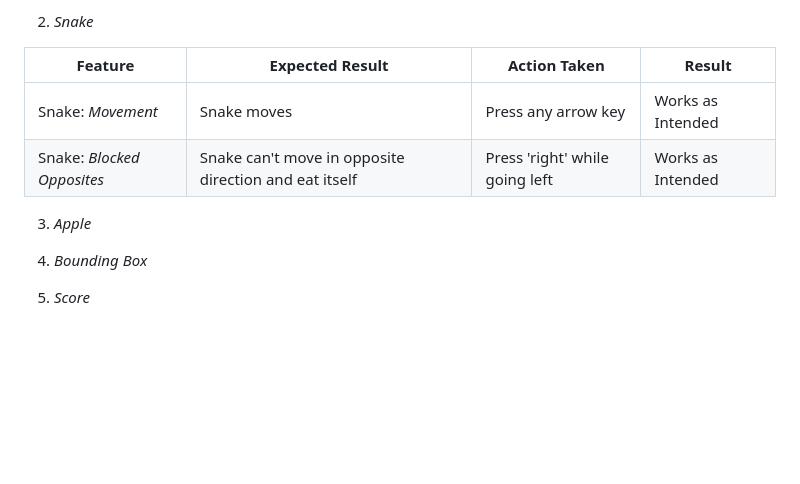
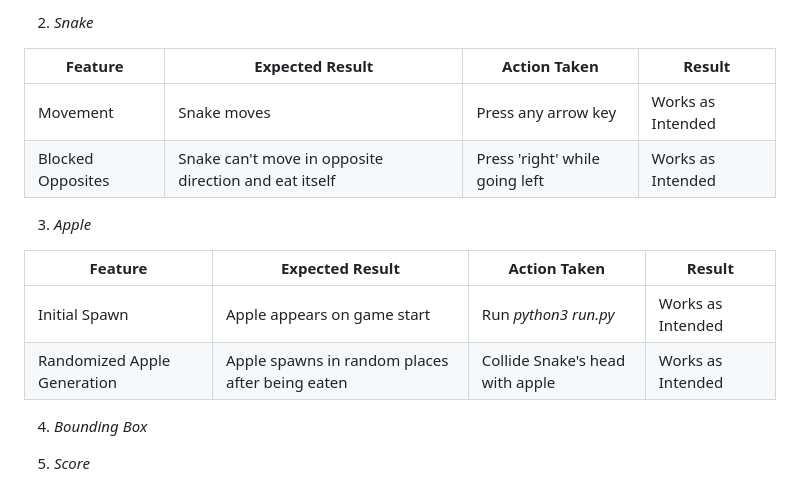
Before and after one commit to RavoPL/arcade-terminal, a Markdown page: README.md, the part around the change. Drawn GitHub-style; blank space fills up the shorter version.

Commit message:
Add apple features to Feature Testing in ReadMe

```diff
--- a/README.md
+++ b/README.md
@@ -170,10 +170,15 @@ Made on free version of *Lucid.app* (I had limited symbol count)
 
 | **Feature**  | **Expected Result** | **Action Taken** | **Result** |
 | ------------- | ------------- | ------------- | ------------- |
-| Snake: *Movement* | Snake moves | Press any arrow key | Works as Intended |
-| Snake: *Blocked Opposites* | Snake can't move in opposite direction and eat itself | Press 'right' while going left | Works as Intended |
+| Movement | Snake moves | Press any arrow key | Works as Intended |
+| Blocked Opposites | Snake can't move in opposite direction and eat itself | Press 'right' while going left | Works as Intended |
 
 3. *Apple*
+
+| **Feature**  | **Expected Result** | **Action Taken** | **Result** |
+| ------------- | ------------- | ------------- | ------------- |
+| Initial Spawn | Apple appears on game start | Run *python3 run.py* | Works as Intended |
+| Randomized Apple Generation | Apple spawns in random places after being eaten | Collide Snake's head with apple | Works as Intended |
 
 4. *Bounding Box*
 
```
